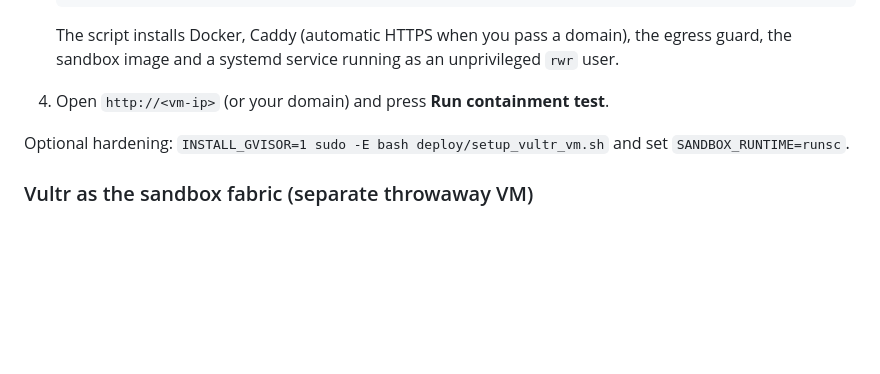
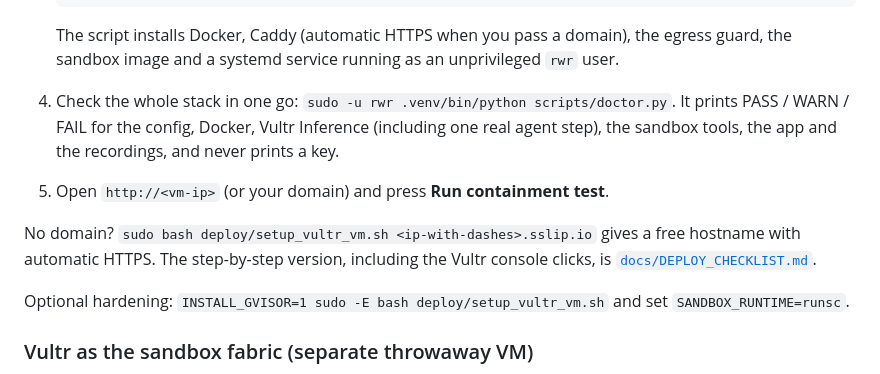
Before and after one commit to ADreLOI/research-with-receipts, a Markdown page: README.md, the part around one of its changes. GitHub-like rendering; blank space fills up the shorter version.

````diff
--- a/README.md
+++ b/README.md
@@ -154,7 +168,10 @@ pip install -r requirements-dev.txt && pytest -q
    ```
 
    The script installs Docker, Caddy (automatic HTTPS when you pass a domain), the egress guard, the sandbox image and a systemd service running as an unprivileged `rwr` user.
-4. Open `http://<vm-ip>` (or your domain) and press **Run containment test**.
+4. Check the whole stack in one go: `sudo -u rwr .venv/bin/python scripts/doctor.py`. It prints PASS / WARN / FAIL for the config, Docker, Vultr Inference (including one real agent step), the sandbox tools, the app and the recordings, and never prints a key.
+5. Open `http://<vm-ip>` (or your domain) and press **Run containment test**.
+
+No domain? `sudo bash deploy/setup_vultr_vm.sh <ip-with-dashes>.sslip.io` gives a free hostname with automatic HTTPS. The step-by-step version, including the Vultr console clicks, is [`docs/DEPLOY_CHECKLIST.md`](docs/DEPLOY_CHECKLIST.md).
 
 Optional hardening: `INSTALL_GVISOR=1 sudo -E bash deploy/setup_vultr_vm.sh` and set `SANDBOX_RUNTIME=runsc`.
 
````
Also changed, not shown: other parts of README.md (+15 -1 lines), docs/SUBMISSION.md (+3 -3 lines), docs/img/answer-mock.png (added), docs/img/containment-test.png (added).
